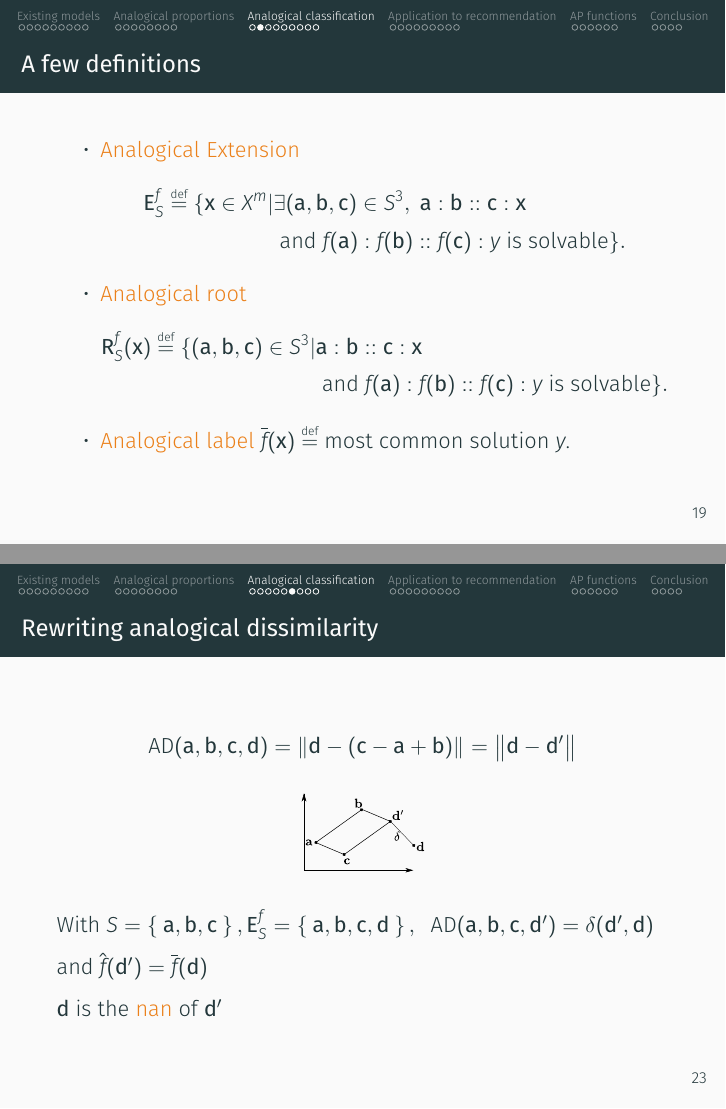
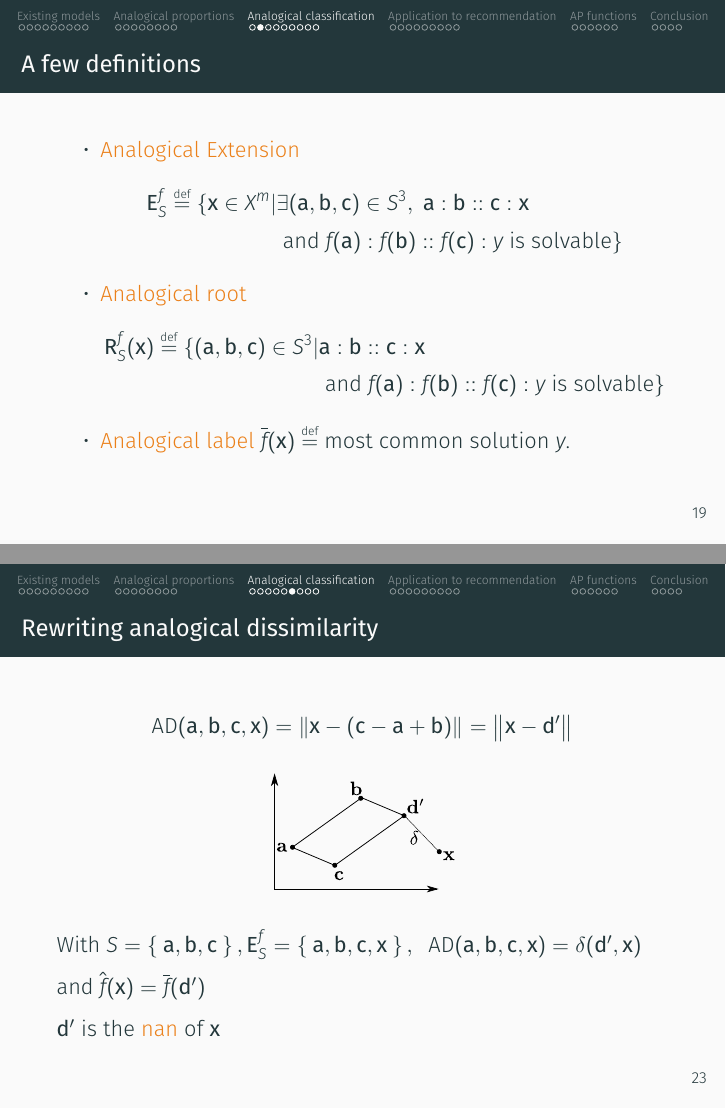
Before and after one commit to NicolasHug/phd_thesis, LaTeX slides (pres.tex): pages 26 and 30 of 59, joined at a grey line. Compiled offline with XeLaTeX.

Commit message:
more slides

```diff
--- a/pres.tex
+++ b/pres.tex
@@ -25,7 +25,7 @@
 \title{Contributions to the use of analogical proportions for machine learning}
 \subtitle{Theoretical properties and application to recommendation}
 \date{July 5, 2017}
-\author{Nicolas Hug}
+\author{Nicolas Hug  ------ Gilles Richard, Mathieu Serrurier}
 \institute{Université Toulouse Paul Sabatier}
 % \titlegraphic{\hfill\includegraphics[height=1.5cm]{logo.pdf}}
 
@@ -367,13 +367,13 @@ Our approach:
           (\mathbf{a},\mathbf{b},\mathbf{c}) \in S^3, ~ \mathbf{a} : \mathbf{b}
           :: \mathbf{c} : \mathbf{x}\\
           &\text{ and } f(\mathbf{a}) : f(\mathbf{b}) ::
-          f(\mathbf{c}) : y \text{ is solvable}\}.
+          f(\mathbf{c}) : y \text{ is solvable}\}
         \end{align*}
       \item \alert{Analogical root}
       \begin{align*}
         \rsfx \eqdef \{(\mathbf{a}, \mathbf{b}, \mathbf{c}) \in S^3 |
         &\mathbf{a}:\mathbf{b}::\mathbf{c}:\mathbf{x}\\ &\text{ and }
-        f(\mathbf{a}):f(\mathbf{b})::f(\mathbf{c}):y \text{ is solvable}\}.
+        f(\mathbf{a}):f(\mathbf{b})::f(\mathbf{c}):y \text{ is solvable}\}
       \end{align*}
 
     \item \alert{Analogical label}
@@ -464,19 +464,19 @@ Our approach:
 
 \begin{frame}{Rewriting analogical dissimilarity}
 
-$$\AD(\mathbf{a},\mathbf{b},\mathbf{c},\mathbf{d})=\norm{}{\mathbf{d} -
-(\mathbf{c}-\mathbf{a}+\mathbf{b})}=\norm{}{\mathbf{d} - \mathbf{d}'}$$
+$$\AD(\mathbf{a},\mathbf{b},\mathbf{c},\mathbf{x})=\norm{}{\mathbf{x} -
+(\mathbf{c}-\mathbf{a}+\mathbf{b})}=\norm{}{\mathbf{x} - \mathbf{d}'}$$
 \begin{center}
-  \includegraphics[width=.2\textwidth]{figures/analogical_dissimilarity.pdf}
+  \includegraphics[width=.3\textwidth]{figures/analogical_dissimilarity_pres.pdf}
 \end{center}
 
   With $S = \Set{\mathbf{a}, \mathbf{b}, \mathbf{c}}, \esf = \Set{\mathbf{a},
-  \mathbf{b}, \mathbf{c}, \mathbf{d}}, ~~ \AD(\mathbf{a}, \mathbf{b},
-  \mathbf{c}, \mathbf{d}') = \delta(\mathbf{d}', \mathbf{d})$
+  \mathbf{b}, \mathbf{c}, \mathbf{x}}, ~~ \AD(\mathbf{a}, \mathbf{b},
+  \mathbf{c}, \mathbf{x}) = \delta(\mathbf{d}', \mathbf{x})$
 
-  and $\hat{f}(\mathbf{d}') = \albl{\mathbf{d}}$
+  and $\hat{f}(\mathbf{x}) = \albl{\mathbf{d}'}$
 
-  $\mathbf{d}$ is the \alert{nan} of $\mathbf{d}'$
+  $\mathbf{d}'$ is the \alert{nan} of $\mathbf{x}$
 \end{frame}
 
 \begin{frame}{Functional definition}
```
Also changed, not shown: figures/analogical_dissimilarity_pres.pdf (added), figures/analogical_dissimilarity_pres.svg (added).
